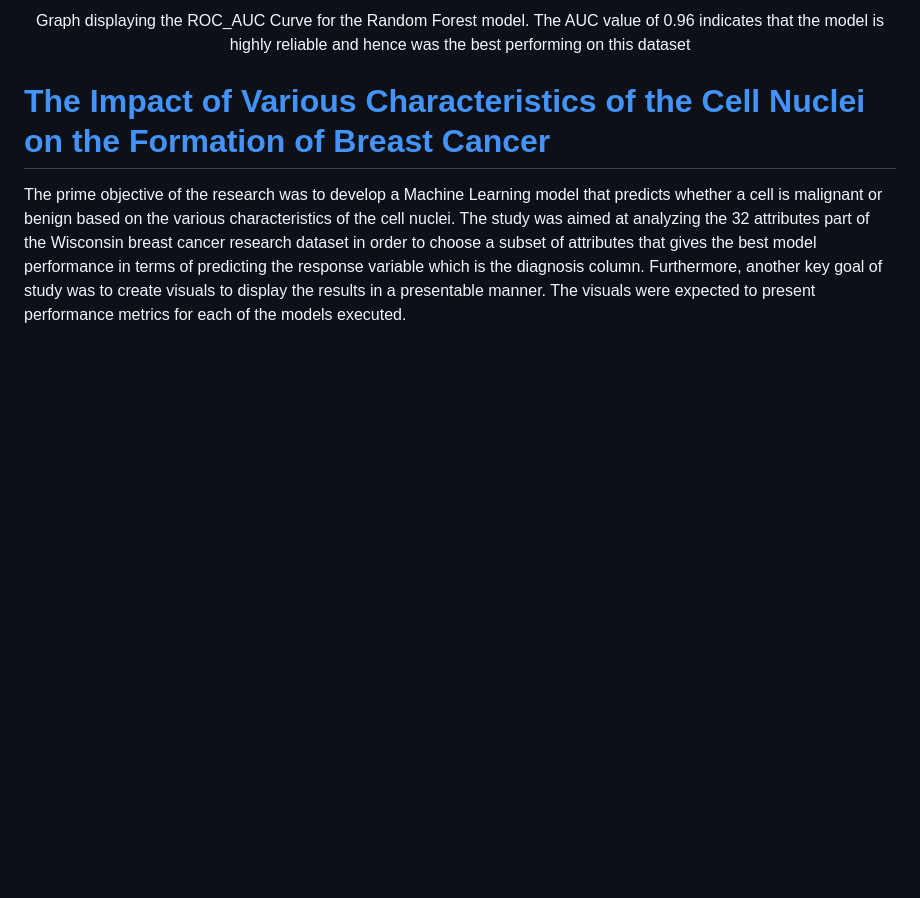
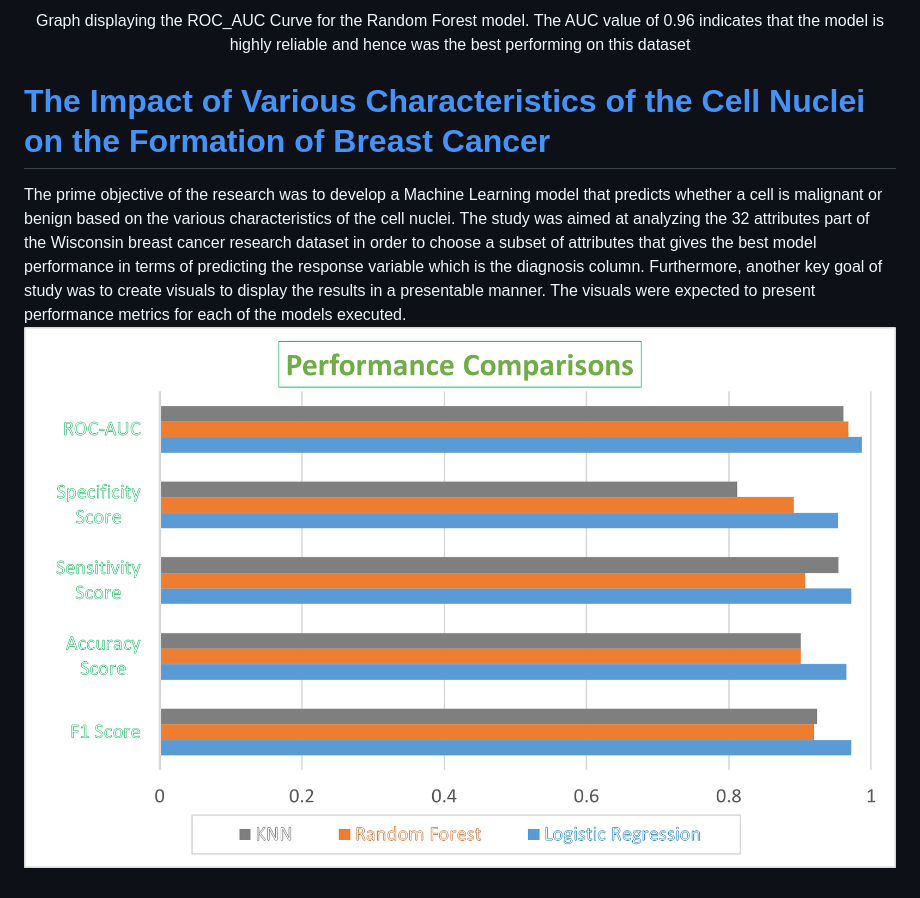
Before and after one commit to mbilal3/Muhammads_Portfolio, a Markdown page: README.md, the part around the change. GitHub-like rendering; blank space fills up the shorter version.

```diff
--- a/README.md
+++ b/README.md
@@ -24,3 +24,4 @@ The goal of the project was to perform an explanatory analysis followed by a pre
 # [The Impact of Various Characteristics of the Cell Nuclei on the Formation of Breast Cancer](https://github.com/mbilal3/Muhammads_portfolio/tree/main/Health_Analytics_Project)
 
 The prime objective of the research was to develop a Machine Learning model that predicts whether a cell is malignant or benign based on the various characteristics of the cell nuclei. The study was aimed at analyzing the 32 attributes part of the Wisconsin breast cancer research dataset in order to choose a subset of attributes that gives the best model performance in terms of predicting the response variable which is the diagnosis column. Furthermore, another key goal of study was to create visuals to display the results in a presentable manner. The visuals were expected to present performance metrics for each of the models executed.
+![](Health_Analytics_Project/performance_comparisions.png)
```
